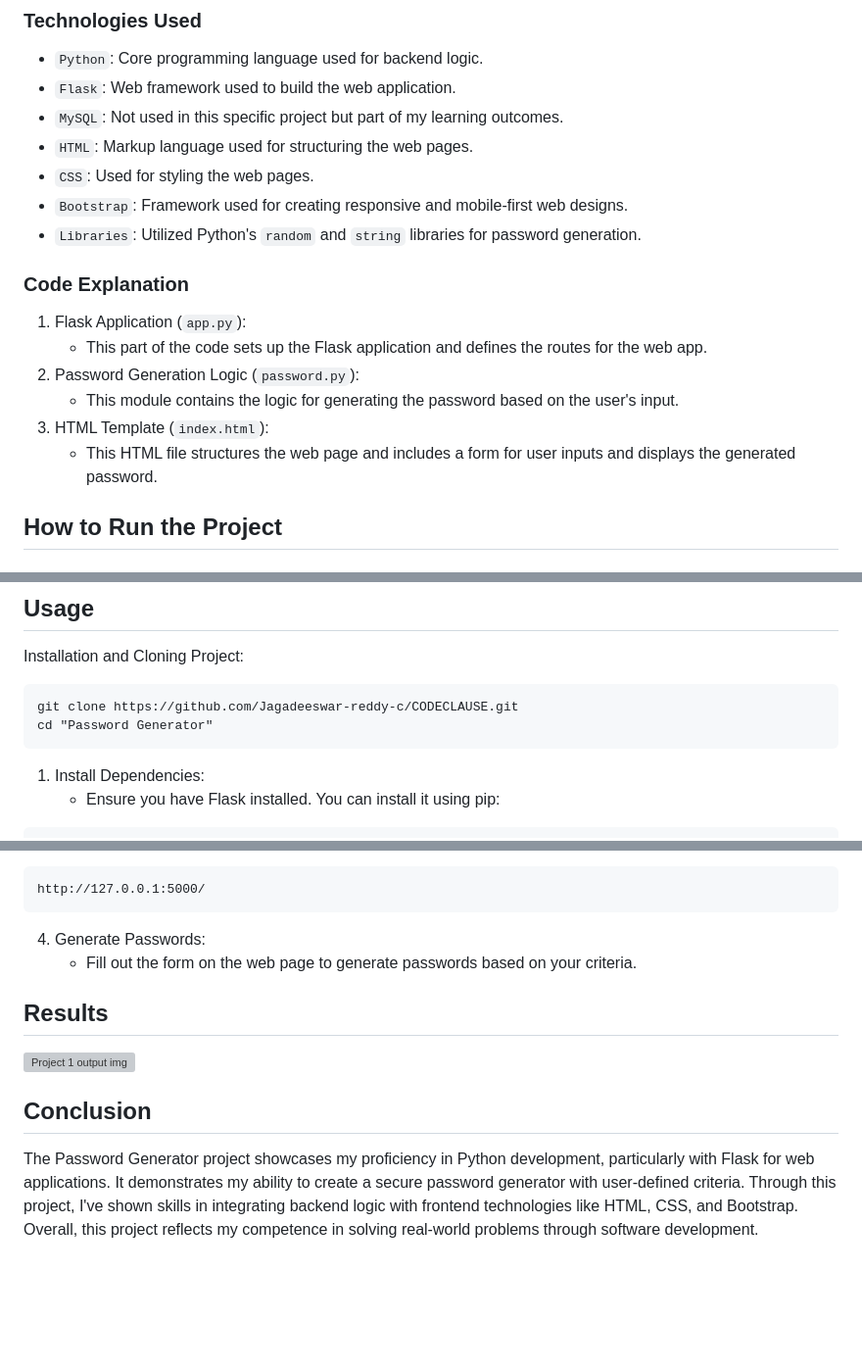
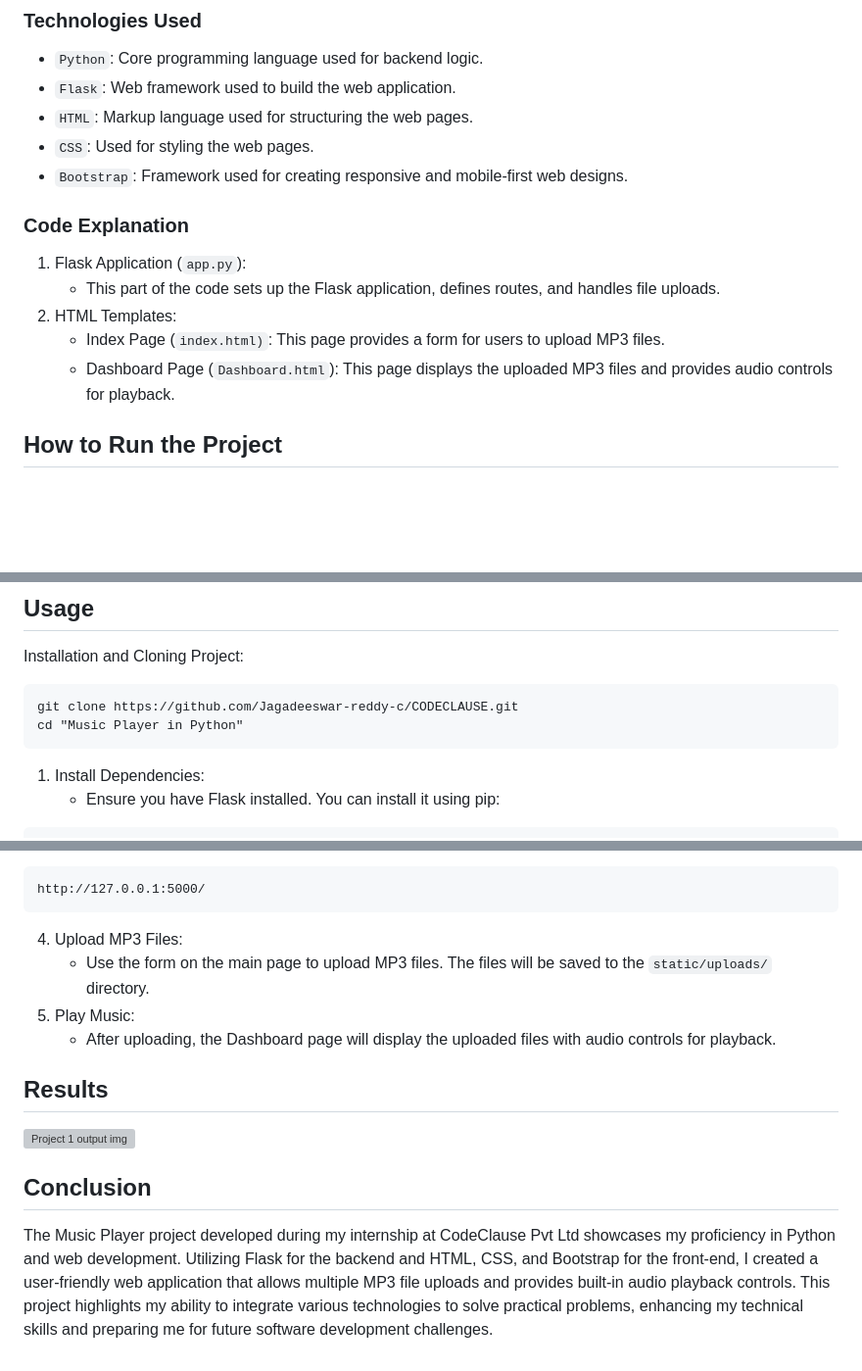
Before and after one commit to Jagadeeswar-reddy-c/CODECLAUSE, a Markdown page: Music Player in Python/README.md, 3 parts joined by grey strips. Shown at 98% size. GitHub-like rendering; blank space fills up the shorter version; grey boxes are pictures that could not be loaded.

````diff
--- a/Music Player in Python/README.md
+++ b/Music Player in Python/README.md
@@ -59,19 +36,16 @@ The Password Generator project is a web application developed during my internsh
 ### Technologies Used
   - `Python`: Core programming language used for backend logic.
   - `Flask`: Web framework used to build the web application.
-  - `MySQL`: Not used in this specific project but part of my learning outcomes.
   - `HTML`: Markup language used for structuring the web pages.
   - `CSS`: Used for styling the web pages.
   - `Bootstrap`: Framework used for creating responsive and mobile-first web designs.
-  - `Libraries`: Utilized Python's `random` and `string` libraries for password generation.
 
 ### Code Explanation
   1. Flask Application (`app.py`):
-       - This part of the code sets up the Flask application and defines the routes for the web app.
-  2. Password Generation Logic (`password.py`):
-       - This module contains the logic for generating the password based on the user's input.
-  3. HTML Template (`index.html`):
-       - This HTML file structures the web page and includes a form for user inputs and displays the generated password.
+       - This part of the code sets up the Flask application, defines routes, and handles file uploads.
+  2. HTML Templates:
+       - Index Page (`index.html)`: This page provides a form for users to upload MP3 files.
+       - Dashboard Page (`Dashboard.html`): This page displays the uploaded MP3 files and provides audio controls for playback.
 
 ## How to Run the Project
 ## Version
@@ -83,7 +57,7 @@ Python >= 3.7.0 or anaconda
 Installation and Cloning Project:
 ```
 git clone https://github.com/Jagadeeswar-reddy-c/CODECLAUSE.git
-cd "Password Generator"
+cd "Music Player in Python"
 ```
   1. Install Dependencies:
      -  Ensure you have Flask installed. You can install it using pip:
@@ -100,12 +74,14 @@ python app.py
 ```
 http://127.0.0.1:5000/
 ```
-  4. Generate Passwords:
-     - Fill out the form on the web page to generate passwords based on your criteria.
+  4. Upload MP3 Files:
+     - Use the form on the main page to upload MP3 files. The files will be saved to the `static/uploads/` directory.
+  5. Play Music:
+     - After uploading, the Dashboard page will display the uploaded files with audio controls for playback.
 
 ## Results
 <img src="./Password Generator/Images/output.png" alt="Project 1 output img">
 
 ## Conclusion
 
-The Password Generator project showcases my proficiency in Python development, particularly with Flask for web applications. It demonstrates my ability to create a secure password generator with user-defined criteria. Through this project, I've shown skills in integrating backend logic with frontend technologies like HTML, CSS, and Bootstrap. Overall, this project reflects my competence in solving real-world problems through software development.
+The Music Player project developed during my internship at CodeClause Pvt Ltd showcases my proficiency in Python and web development. Utilizing Flask for the backend and HTML, CSS, and Bootstrap for the front-end, I created a user-friendly web application that allows multiple MP3 file uploads and provides built-in audio playback controls. This project highlights my ability to integrate various technologies to solve practical problems, enhancing my technical skills and preparing me for future software development challenges.
````
Also changed, not shown: other parts of Music Player in Python/README.md (+25 -48 lines).
